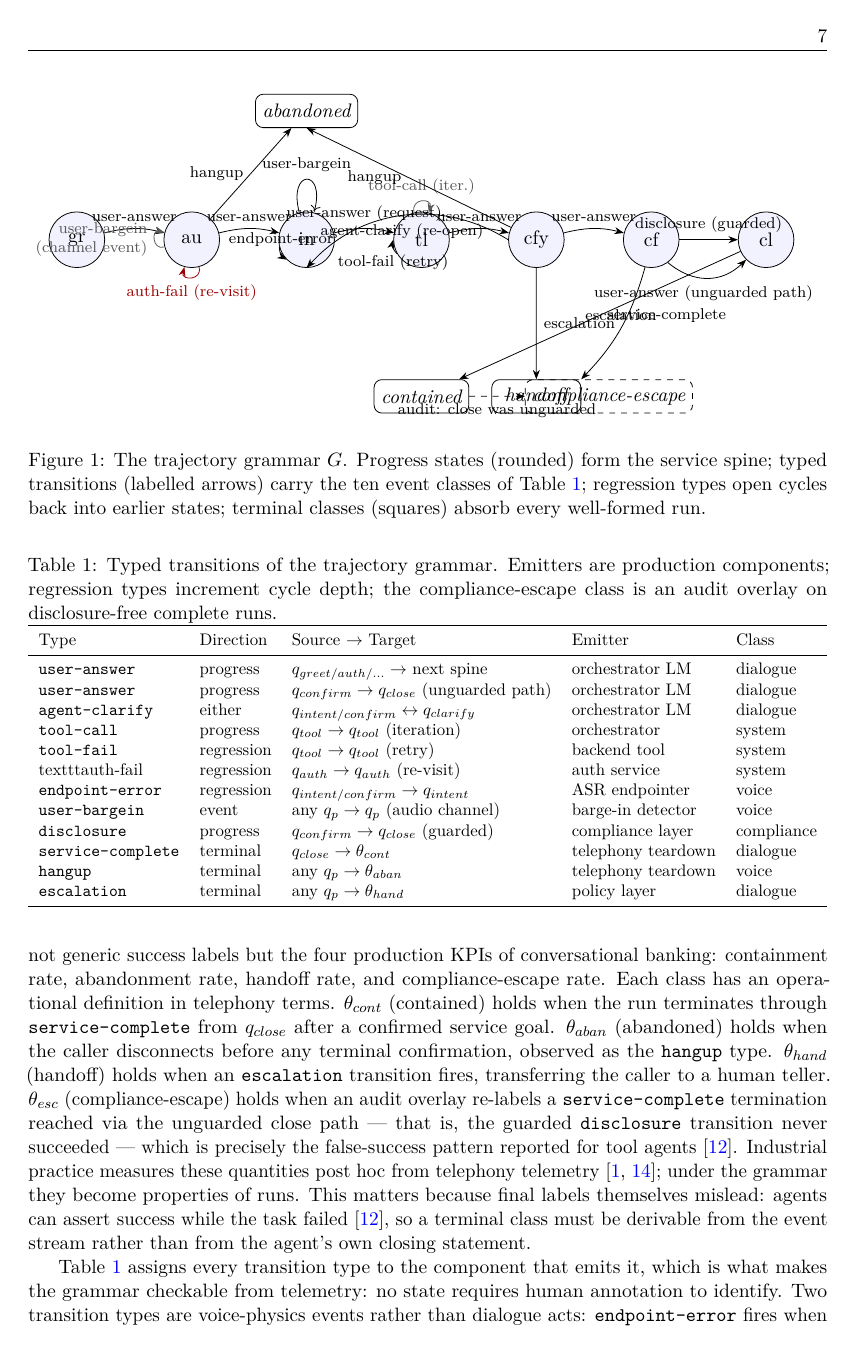
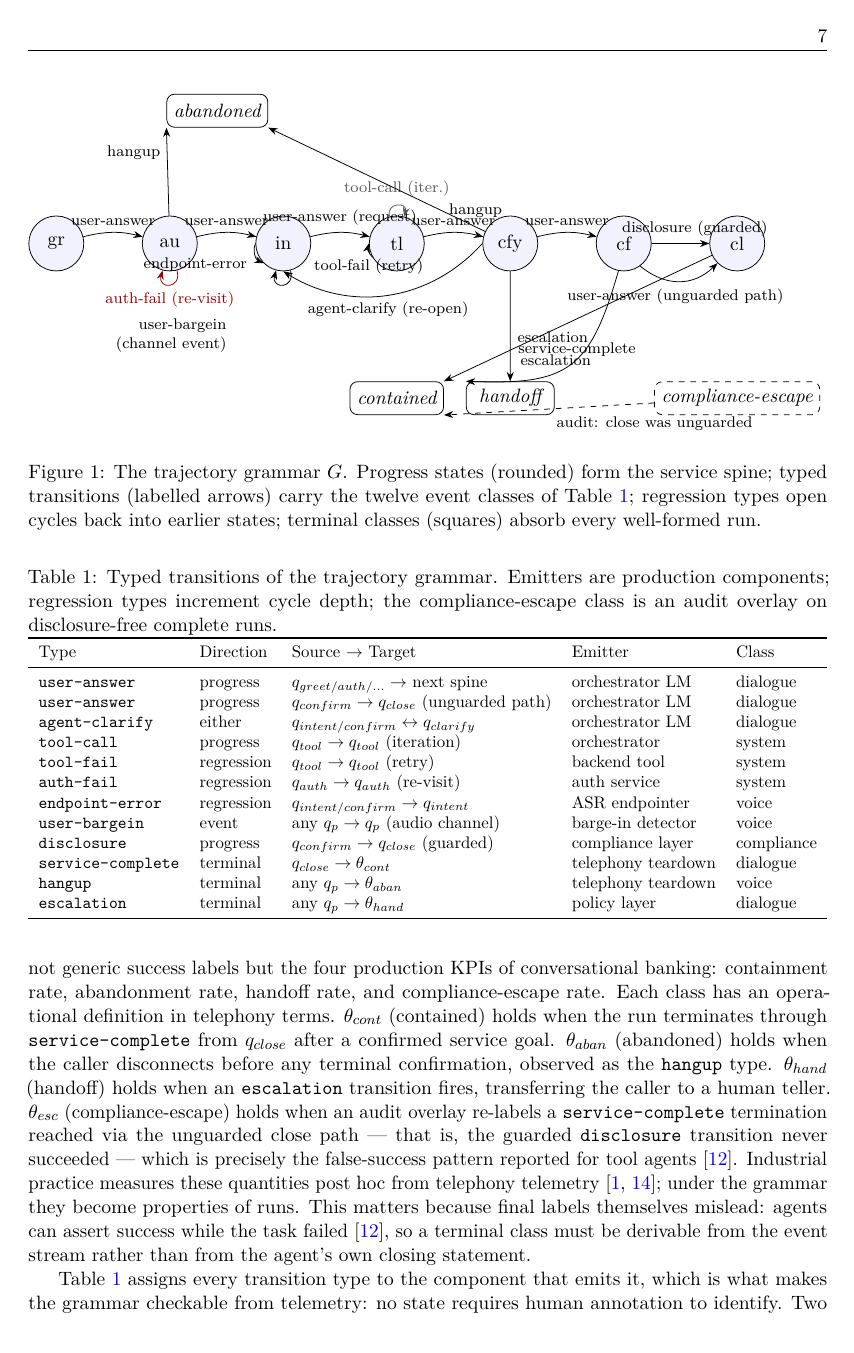
Before and after one commit to iamdgarcia/trajectory-grammars-voice, a LaTeX paper (papers/trajectory_grammars_voice/main.tex, which reads papers/trajectory_grammars_voice/figures/fig_grammar.tex, papers/trajectory_grammars_voice/sections/03_grammar.tex): page 7 of 27 before the commit and page 7 of 28 after it. Compiled offline with pdfLaTeX.

Commit message:
a5 diagram overlap pass: word-box overlap scanner found 33 colliding pairs across all 4 TikZ figures; fixed fig_grammar (comp terminal under cl, bargein label placement, escalation/disclosure label positions, clarify arc bend), fig_stopping (A_hand formula split from arrow label, esc label into free band, k_dec clear of ticks), fig_cycles (panel gap 3.4->4.6cm, B text rows under own axis, tool-fail label repositioned), fig_eval_stack (KPI spacing 1.6cm, interventions staggered 2 rows); also fixed missing backslash on auth-fail Table-1 row, caption ten->twelve event classes; 0 overlaps, 53/53 checks, 28pp 0/0/0; zip rebuilt

```diff
--- a/papers/trajectory_grammars_voice/figures/fig_grammar.tex
+++ b/papers/trajectory_grammars_voice/figures/fig_grammar.tex
@@ -30,28 +30,28 @@
 \draw (tl) edge[bend left=14] node[above]{user-answer} (cfy);
 \draw (cfy) edge[bend left=14] node[above]{user-answer} (cf);
 % tool-call / user-bargein are channel self-loops on tl / any state respectively
-\draw[-Stealth, gray!70!black] (tl) edge[loop above, distance=0.32cm, looseness=5.5] node[above, font=\scriptsize]{tool-call (iter.)} (tl);
-\draw[-Stealth, gray!70!black] (au) edge[loop left, distance=0.28cm, looseness=5.5] node[left, font=\scriptsize, align=right]{user-bargein\\(channel event)} (au);
-\draw[-Stealth, red!60!black] (au) edge[loop below, distance=0.3cm, looseness=5.5] node[below, font=\scriptsize]{auth-fail (re-visit)} (au);
+\draw[-Stealth, gray!70!black] (tl) edge[loop above, distance=0.32cm, looseness=5.5] node[above=1pt, font=\scriptsize]{tool-call (iter.)} (tl);
+\draw[-Stealth, red!60!black] (au) edge[loop below, distance=0.42cm, looseness=5.5] node[below, font=\scriptsize]{auth-fail (re-visit)} (au);
 % two paths into q_close: guarded + unguarded (Table 1 rows disclosure / user-answer)
-\draw (cf) edge node[above]{disclosure (guarded)} (cl);
+\draw (cf) edge node[above, pos=0.75]{disclosure (guarded)} (cl);
 \draw (cf) edge[bend right=42, looseness=1.1] node[looplabel, below, pos=0.45]{user-answer (unguarded path)} (cl.south west);
-\draw (cl) edge node[right]{service-complete} (cont);
+\draw (cl) edge node[right, pos=0.75]{service-complete} (cont.north east);
 
 % regressions (cycle types)
 \draw (tl) edge[bend left=30] node[looplabel, below]{tool-fail (retry)} (tl.west);
-\draw (in) edge[bend right=30] node[looplabel, above]{endpoint-error} (in.south west);
-\draw (cfy.west) edge[bend right=40] node[looplabel, below]{agent-clarify (re-open)} (in.south);
+\draw (in) edge[bend right=45] node[looplabel, below left, pos=0.3]{endpoint-error} (in.south west);
+\draw (cfy.west) edge[bend left=40] node[looplabel, below, pos=0.5]{agent-clarify (re-open)} (in.south);
 
 % terminal-entering types
-\draw (au) edge node[left]{hangup} (aban);
-\draw (cfy) edge node[left]{hangup} (aban.south);
-\draw (cfy) edge node[right]{escalation} (hand);
-\draw (cf) edge[bend left=14] node[above]{escalation} (hand.north east);
+\draw (au) edge node[above left, pos=0.55]{hangup} (aban.south west);
+\draw (cfy) edge node[looplabel, right, pos=0.2]{hangup} (aban.south east);
+\draw (cfy) edge node[right, pos=0.6]{escalation} (hand);
+\draw (cf) edge[bend left=38, looseness=1.4] node[looplabel, above, pos=0.6]{escalation} (hand.north west);
 
-% channel event (state unchanged, Table 1 row user-bargein)
-\draw (in) edge[loop above] node[looplabel, above]{user-bargein} (in);
+% channel event (state unchanged, Table 1 row user-bargein) — drawn once on q_intent
+% (type applies to any q_p; a second loop on q_greet would collide with the q_greet node)
+\draw (in) edge[loop below, distance=0.42cm, looseness=5.5] node[looplabel, below, xshift=-58pt, yshift=-14pt, align=right]{user-bargein\\(channel event)} (in);
 
 % audit overlay (not a type of Sigma): re-labelling of unguarded-path completions only
-\draw[-Stealth, dashed] (cont) -- node[font=\scriptsize, below, sloped]{audit: close was unguarded} (comp);
+\draw[-Stealth, dashed] (comp) edge node[font=\scriptsize, below right, pos=0.5, align=left]{audit: close was unguarded} (cont.south east);
 \end{tikzpicture}
--- a/papers/trajectory_grammars_voice/sections/03_grammar.tex
+++ b/papers/trajectory_grammars_voice/sections/03_grammar.tex
@@ -47,7 +47,7 @@ an escape at audit time.
   }
   \caption{The trajectory grammar $G$.
            Progress states (rounded) form the service spine; typed transitions (labelled
-           arrows) carry the ten event classes of Table~\ref{tab:transitions};
+           arrows) carry the twelve event classes of Table~\ref{tab:transitions};
            regression types open cycles back into earlier states;
            terminal classes (squares) absorb every well-formed run.}
   \label{fig:grammar}
@@ -91,7 +91,7 @@ Type & Direction & Source $\to$ Target & Emitter & Class \\
 \texttt{agent-clarify} & either & $q_{intent/confirm} \leftrightarrow q_{clarify}$ & orchestrator LM & dialogue \\
 \texttt{tool-call} & progress & $q_{tool} \to q_{tool}$ (iteration) & orchestrator & system \\
 \texttt{tool-fail} & regression & $q_{tool} \to q_{tool}$ (retry) & backend tool & system \\
-texttt{auth-fail} & regression & $q_{auth} \to q_{auth}$ (re-visit) & auth service & system \\
+\texttt{auth-fail} & regression & $q_{auth} \to q_{auth}$ (re-visit) & auth service & system \\
 \texttt{endpoint-error} & regression & $q_{intent/confirm} \to q_{intent}$ & ASR endpointer & voice \\
 \texttt{user-bargein} & event & any $q_p \to q_p$ (audio channel) & barge-in detector & voice \\
 \texttt{disclosure} & progress & $q_{confirm} \to q_{close}$ (guarded) & compliance layer & compliance \\
```
Also changed, not shown: papers/trajectory_grammars_voice/figures/fig_cycles.tex (+6 -7 lines), papers/trajectory_grammars_voice/figures/fig_eval_stack.tex (+8 -8 lines), papers/trajectory_grammars_voice/figures/fig_stopping.tex (+8 -5 lines), papers/trajectory_grammars_voice/_figpng/m-1-1.png (added), papers/trajectory_grammars_voice/_figpng/tiny-1-1.png (added), papers/trajectory_grammars_voice/figures/fig_grammar.tex (4 more changed lines), 1 other file.
